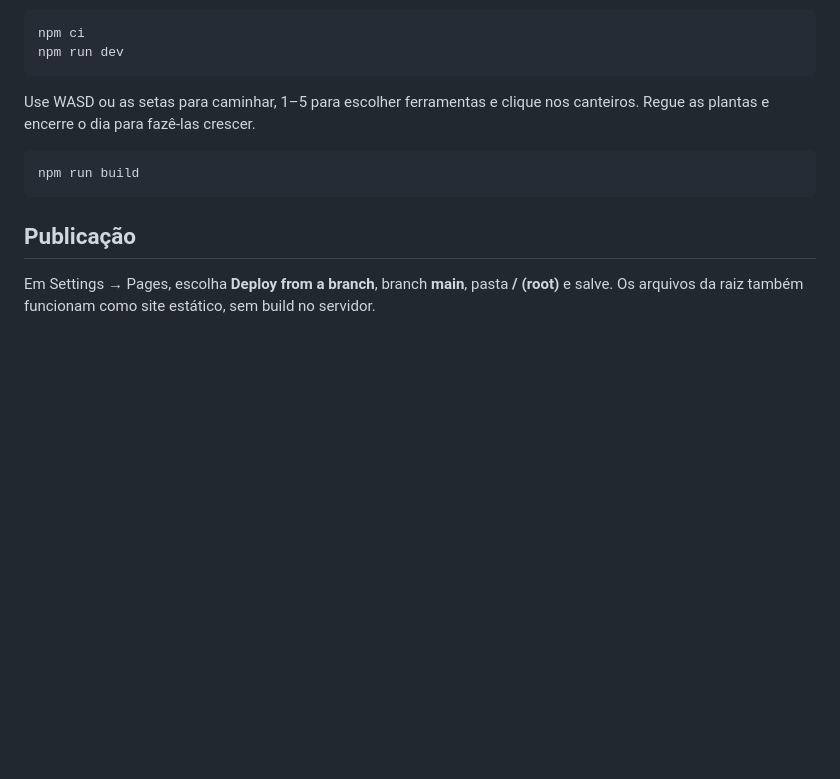
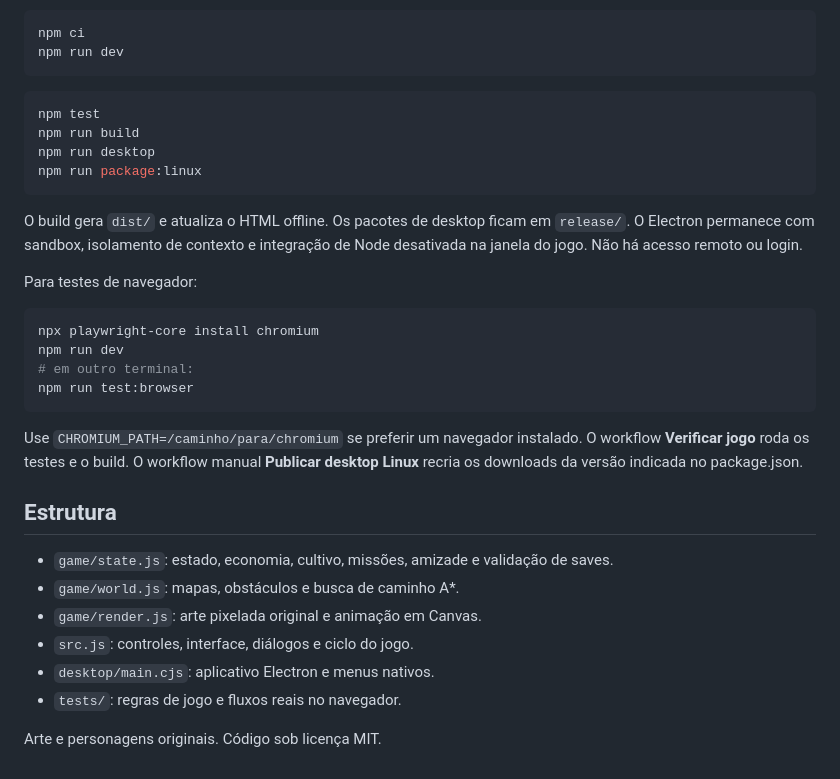
Before and after one commit to tomtelojk/asdsadsda, a Markdown page: README.md, the part around the change printed below. GitHub-like rendering; blank space fills up the shorter version.

````diff
--- a/README.md
+++ b/README.md
@@ -15,12 +68,33 @@ npm ci
 npm run dev
 ```
 
-Use WASD ou as setas para caminhar, 1–5 para escolher ferramentas e clique nos canteiros. Regue as plantas e encerre o dia para fazê-las crescer.
+```sh
+npm test
+npm run build
+npm run desktop
+npm run package:linux
+```
+
+O build gera `dist/` e atualiza o HTML offline. Os pacotes de desktop ficam em `release/`. O Electron permanece com sandbox, isolamento de contexto e integração de Node desativada na janela do jogo. Não há acesso remoto ou login.
+
+Para testes de navegador:
 
 ```sh
-npm run build
+npx playwright-core install chromium
+npm run dev
+# em outro terminal:
+npm run test:browser
 ```
 
-## Publicação
+Use `CHROMIUM_PATH=/caminho/para/chromium` se preferir um navegador instalado. O workflow **Verificar jogo** roda os testes e o build. O workflow manual **Publicar desktop Linux** recria os downloads da versão indicada no package.json.
 
-Em Settings → Pages, escolha **Deploy from a branch**, branch **main**, pasta **/ (root)** e salve. Os arquivos da raiz também funcionam como site estático, sem build no servidor.
+## Estrutura
+
+- `game/state.js`: estado, economia, cultivo, missões, amizade e validação de saves.
+- `game/world.js`: mapas, obstáculos e busca de caminho A*.
+- `game/render.js`: arte pixelada original e animação em Canvas.
+- `src.js`: controles, interface, diálogos e ciclo do jogo.
+- `desktop/main.cjs`: aplicativo Electron e menus nativos.
+- `tests/`: regras de jogo e fluxos reais no navegador.
+
+Arte e personagens originais. Código sob licença MIT.
````
Also changed, not shown: other parts of README.md (+58 -5 lines), desktop/icon.png (added), 18 other files.
